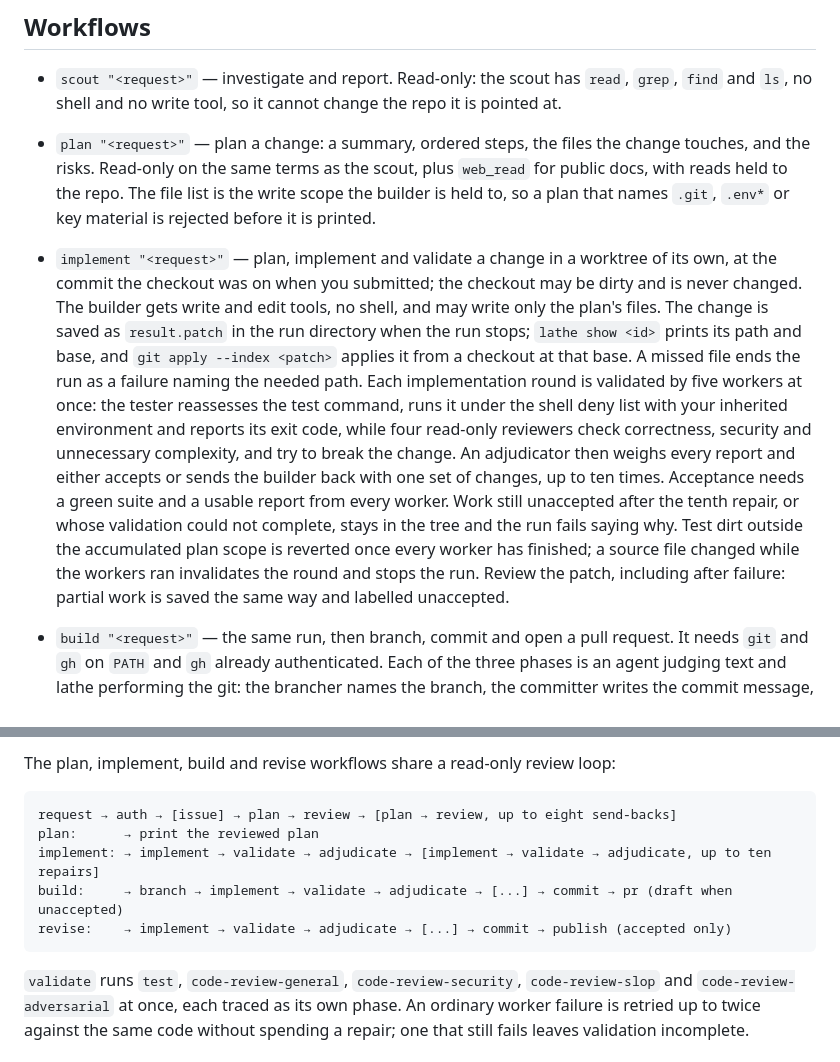
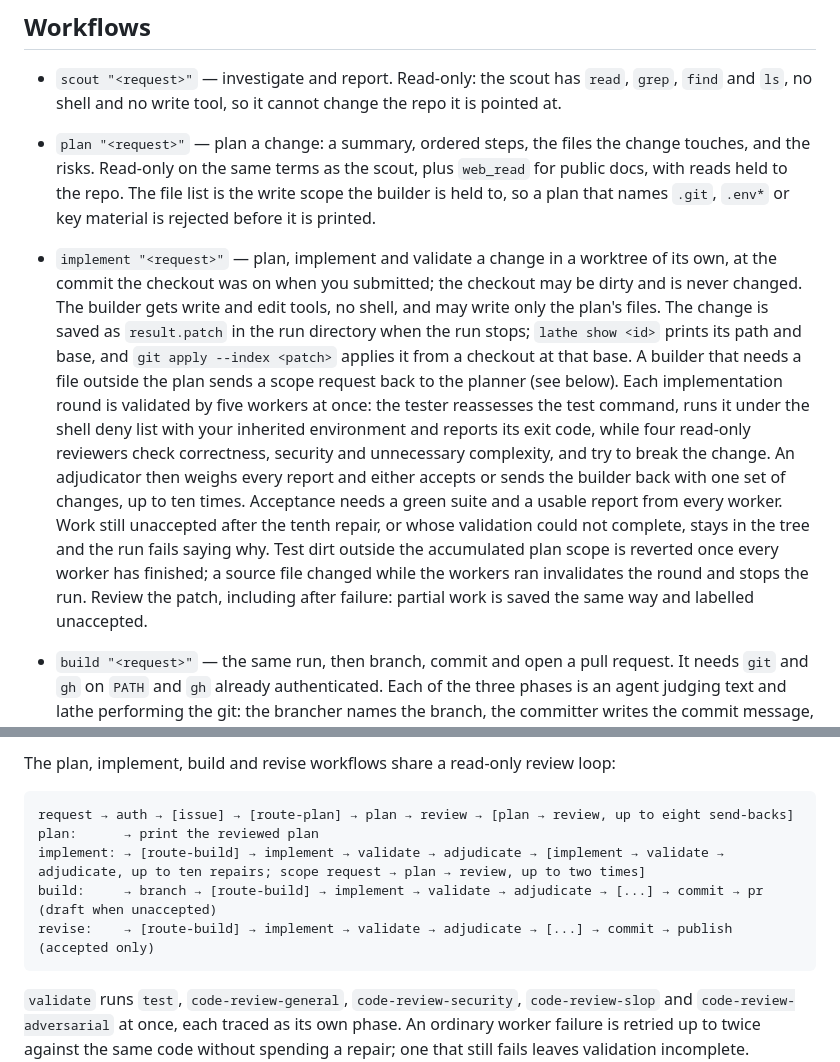
Before and after one commit to tyrelh/lathe, a Markdown page: SKILL.md, 2 parts joined by grey strips. GitHub-like rendering.

Commit message:
docs: align workflow diagrams and scope guidance

````diff
--- a/SKILL.md
+++ b/SKILL.md
@@ -36,7 +36,7 @@ Configure credentials for every provider in the captured agent roster, including
   change the repo it is pointed at.
 - `plan "<request>"` — plan a change: a summary, ordered steps, the files the change touches, and the risks. Read-only on the same terms as the scout, plus `web_read` for public docs, with reads held to the repo. The file list is the write scope the builder is held to, so a plan that names `.git`, `.env*` or key material is rejected before it is printed.
 
-- `implement "<request>"` — plan, implement and validate a change in a worktree of its own, at the commit the checkout was on when you submitted; the checkout may be dirty and is never changed. The builder gets write and edit tools, no shell, and may write only the plan's files. The change is saved as `result.patch` in the run directory when the run stops; `lathe show <id>` prints its path and base, and `git apply --index <patch>` applies it from a checkout at that base. A missed file ends the run as a failure naming the needed path. Each implementation round is validated by five workers at once: the tester reassesses the test command, runs it under the shell deny list with your inherited environment and reports its exit code, while four read-only reviewers check correctness, security and unnecessary complexity, and try to break the change. An adjudicator then weighs every report and either accepts or sends the builder back with one set of changes, up to ten times. Acceptance needs a green suite and a usable report from every worker. Work still unaccepted after the tenth repair, or whose validation could not complete, stays in the tree and the run fails saying why. Test dirt outside the accumulated plan scope is reverted once every worker has finished; a source file changed while the workers ran invalidates the round and stops the run. Review the patch, including after failure: partial work is saved the same way and labelled unaccepted.
+- `implement "<request>"` — plan, implement and validate a change in a worktree of its own, at the commit the checkout was on when you submitted; the checkout may be dirty and is never changed. The builder gets write and edit tools, no shell, and may write only the plan's files. The change is saved as `result.patch` in the run directory when the run stops; `lathe show <id>` prints its path and base, and `git apply --index <patch>` applies it from a checkout at that base. A builder that needs a file outside the plan sends a scope request back to the planner (see below). Each implementation round is validated by five workers at once: the tester reassesses the test command, runs it under the shell deny list with your inherited environment and reports its exit code, while four read-only reviewers check correctness, security and unnecessary complexity, and try to break the change. An adjudicator then weighs every report and either accepts or sends the builder back with one set of changes, up to ten times. Acceptance needs a green suite and a usable report from every worker. Work still unaccepted after the tenth repair, or whose validation could not complete, stays in the tree and the run fails saying why. Test dirt outside the accumulated plan scope is reverted once every worker has finished; a source file changed while the workers ran invalidates the round and stops the run. Review the patch, including after failure: partial work is saved the same way and labelled unaccepted.
 
 - `build "<request>"` — the same run, then branch, commit and open a pull
   request. It needs `git` and `gh` on `PATH` and `gh` already authenticated.
@@ -52,11 +52,11 @@ Configure credentials for every provider in the captured agent roster, including
 The plan, implement, build and revise workflows share a read-only review loop:
 
 ```
-request → auth → [issue] → plan → review → [plan → review, up to eight send-backs]
+request → auth → [issue] → [route-plan] → plan → review → [plan → review, up to eight send-backs]
 plan:      → print the reviewed plan
-implement: → implement → validate → adjudicate → [implement → validate → adjudicate, up to ten repairs]
-build:     → branch → implement → validate → adjudicate → [...] → commit → pr (draft when unaccepted)
-revise:    → implement → validate → adjudicate → [...] → commit → publish (accepted only)
+implement: → [route-build] → implement → validate → adjudicate → [implement → validate → adjudicate, up to ten repairs; scope request → plan → review, up to two times]
+build:     → branch → [route-build] → implement → validate → adjudicate → [...] → commit → pr (draft when unaccepted)
+revise:    → [route-build] → implement → validate → adjudicate → [...] → commit → publish (accepted only)
 ```
 
 `validate` runs `test`, `code-review-general`, `code-review-security`, `code-review-slop` and `code-review-adversarial` at once, each traced as its own phase. An ordinary worker failure is retried up to twice against the same code without spending a repair; one that still fails leaves validation incomplete. Reported test exits 126/127 are the exception: they produce terminal `environment_failed`, with one tester attempt, no adjudication or repairs, and no commit, push or PR, including drafts. Already-running reviewers finish before cleanup. The tester report, with its command, exit code and output, remains in `validation.json`. Install the required executable, check the worker's `PATH` and executable permissions, then rerun. This policy applies even if the suite uses those statuses for another purpose. Other nonzero test results remain red suites for adjudication, not worker failures. `environment_failed` is not retryable and must not be treated as publishable `incomplete` validation.
````
Also changed, not shown: README.md (+1 -1 lines).
